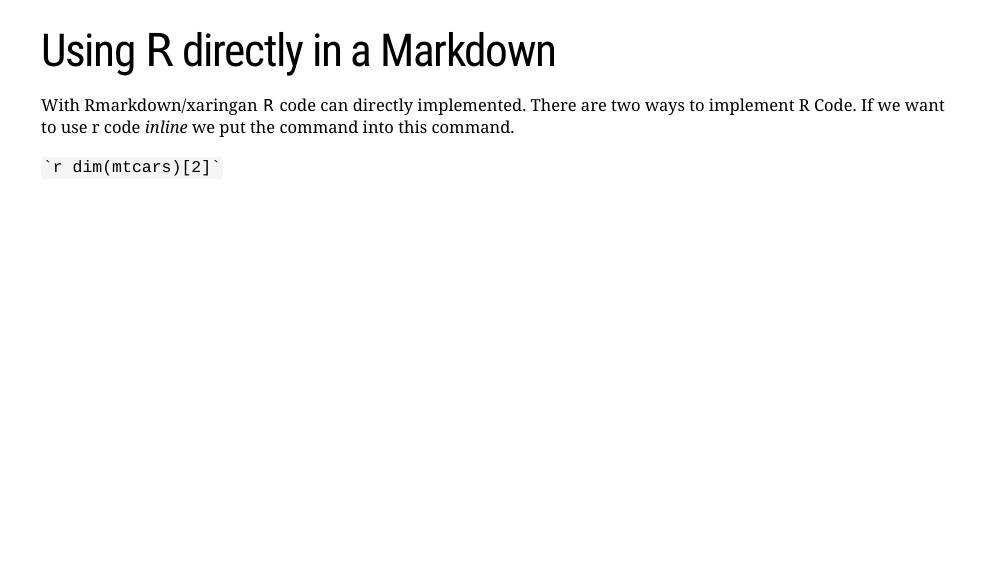
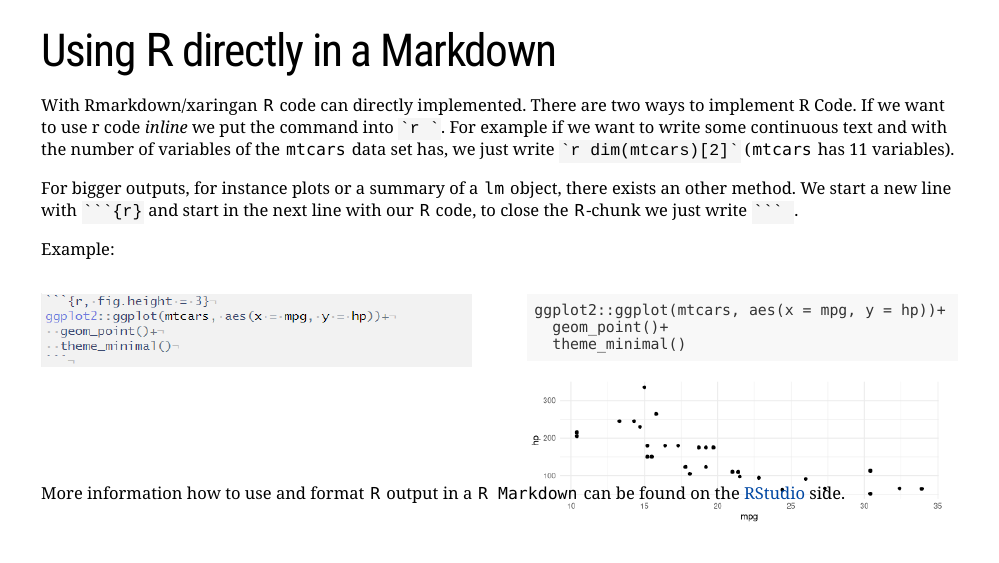
Before and after one commit to jens-klenke/ude_slides, an R Markdown document (01_slides/example.Rmd): page 6 of 12. Rendered offline with R 4.5, knitr and Pandoc, with nearby package versions; the slides are laid out offline by our stand-in for remark.js, each with all of its steps uncovered, in fonts that may differ from those the slides ask for, and without slide numbers, shadows or browser add-ons; some code elsewhere in the file could not run offline; a font, style sheet, LaTeX package, included part or bibliography that could not be used is replaced or left out.

Commit message:
code chunks

````diff
--- a/01_slides/example.Rmd
+++ b/01_slides/example.Rmd
@@ -99,10 +99,29 @@ More: [yihui.name/en/2017/08/why-xaringan-remark-js/](https://yihui.name/en/2017
 ---
 # Using `R` directly in a Markdown
 
-With Rmarkdown/xaringan `R` code can directly implemented. There are two ways to implement R Code. If we want to use r code *inline* we put the command into this command.
+.font70[
+With Rmarkdown/xaringan `R` code can directly implemented. There are two ways to implement R Code. If we want to use r code *inline* we put the command into .ilr[r ]. For example if we want to write some continuous text and with the number of variables of the `mtcars` data set has, we just write .ilr[r dim(mtcars)[2]] (`mtcars` has `r dim(mtcars)[2]` variables).
 
-.ilr[r dim(mtcars)[2]]
+For bigger outputs, for instance plots or a summary of a `lm` object, there exists an other method. We start a new line with .olr[{r}] and start in the next line with our `R` code, to close the `R`-chunk we just write .olr[ ].
 
+Example:
+
+.pull-left[
+![](r_code_chunk.PNG)
+
+]
+.pull-right[
+
+```{r, fig.height = 2.5}
+ggplot2::ggplot(mtcars, aes(x = mpg, y = hp))+
+  geom_point()+
+  theme_minimal()
+```
+
+]]
+.pull-down[
+More information how to use and format `R` output in a `R Markdown` can be found on the [RStudio](https://rmarkdown.rstudio.com/lesson-1.html) side.
+]
 
 ---
 # Scrolling `R` output
````
Also changed, not shown: 01_slides/assets/ude.css (+13 -0 lines), 01_slides/r_code_chunk.PNG (added), 01_slides/example.Rmd (6 more changed lines).
